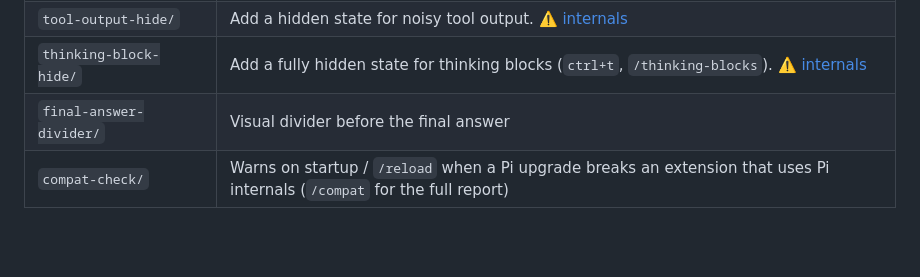
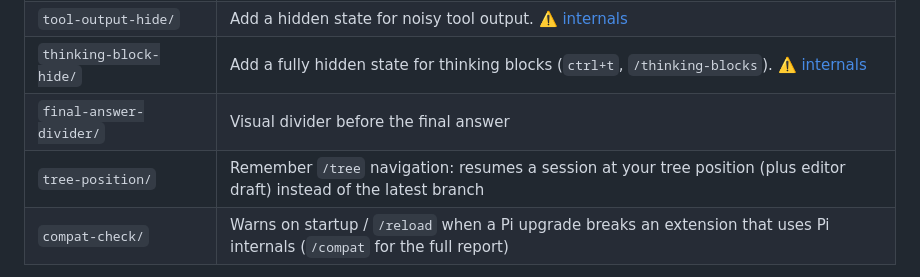
Before and after one commit to camo1018/pi-kit, a Markdown page: README.md, the part around the change. GitHub-like rendering; blank space fills up the shorter version.

Commit message:
tree-position: add README extension table row

```diff
--- a/README.md
+++ b/README.md
@@ -83,6 +83,7 @@ For a cloned install, `git pull` is equivalent to `pi update --extension`.
 | `tool-output-hide/` | Add a hidden state for noisy tool output. ⚠️ [internals](extensions/tool-output-hide/README.md) |
 | `thinking-block-hide/` | Add a fully hidden state for thinking blocks (`ctrl+t`, `/thinking-blocks`). ⚠️ [internals](extensions/thinking-block-hide/README.md) |
 | `final-answer-divider/` | Visual divider before the final answer |
+| `tree-position/` | Remember `/tree` navigation: resumes a session at your tree position (plus editor draft) instead of the latest branch |
 | `compat-check/` | Warns on startup / `/reload` when a Pi upgrade breaks an extension that uses Pi internals (`/compat` for the full report) |
 
 `compat-check` only reports probes for extensions you actually load — excluded
```
